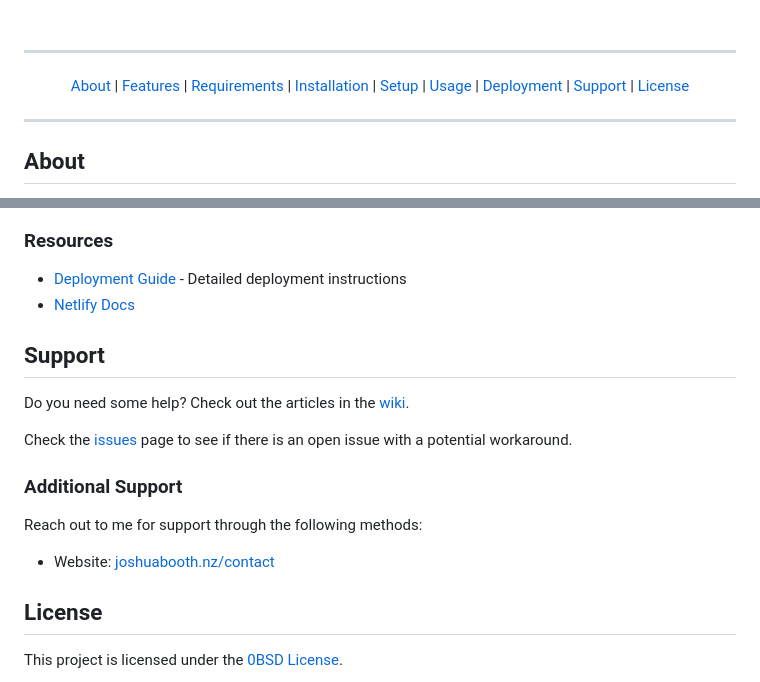
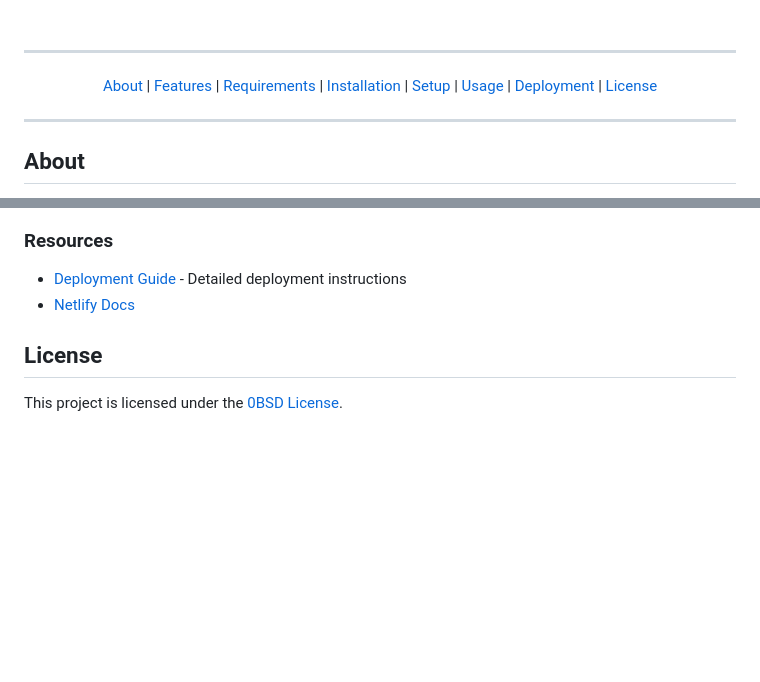
Before and after one commit to Joshua-Booth/creact, a Markdown page: README.md, 2 parts joined by grey strips. Rendered like a GitHub page; blank space fills up the shorter version.

Commit message:
docs(readme): remove support section (#32)

```diff
--- a/README.md
+++ b/README.md
@@ -51,7 +51,6 @@
     <a href="#setup">Setup</a> |
     <a href="#usage">Usage</a> |
     <a href="#deployment">Deployment</a> |
-    <a href="#support">Support</a> |
     <a href="#license">License</a>
   </p>
   <hr />
@@ -438,18 +437,6 @@ This project is configured for easy deployment to [Netlify](https://www.netlify.
 - [Deployment Guide](./docs/DEPLOYMENT.md) - Detailed deployment instructions
 - [Netlify Docs](https://docs.netlify.com)
 
-## Support
-
-Do you need some help? Check out the articles in the [wiki].
-
-Check the [issues](https://github.com/Joshua-Booth/creact/issues) page to see if there is an open issue with a potential workaround.
-
-### Additional Support
-
-Reach out to me for support through the following methods:
-
-- Website: [joshuabooth.nz/contact](https://joshuabooth.nz)
-
 ## License
 
 This project is licensed under the [0BSD License](./LICENSE).
```
